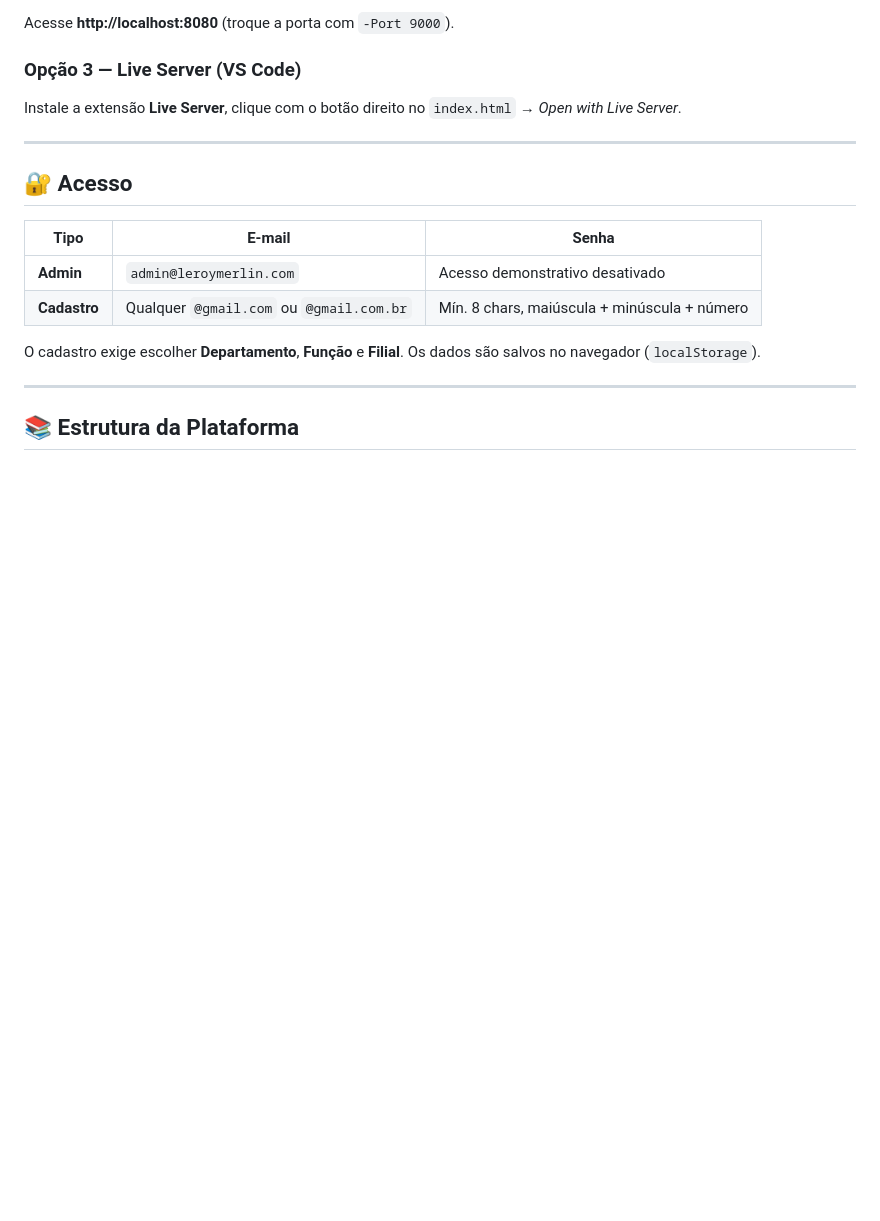
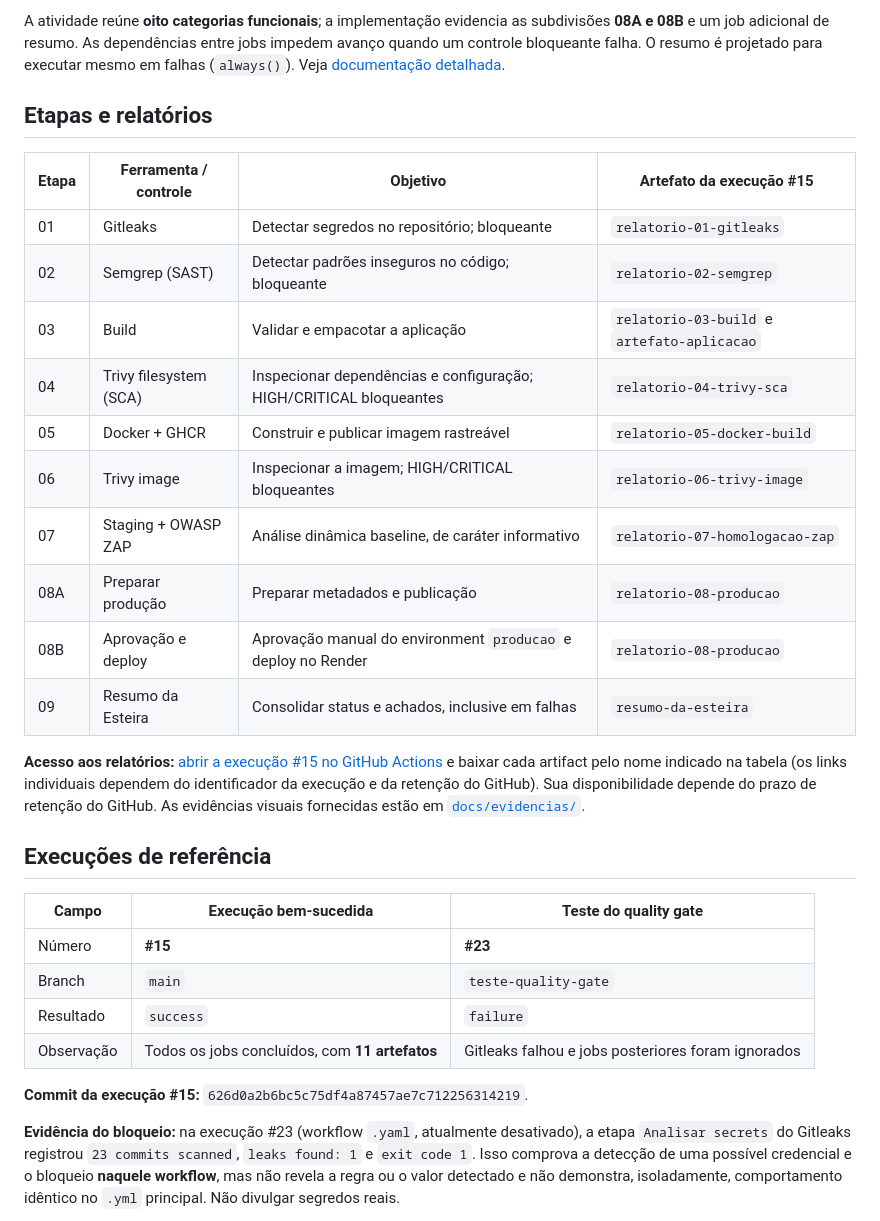
Before and after one commit to gabrielbeoni/critical-bait-devsecops, a Markdown page: README.md, the part around one of its changes. GitHub-like rendering; blank space fills up the shorter version.

````diff
--- a/README.md
+++ b/README.md
@@ -23,22 +38,34 @@ powershell -ExecutionPolicy Bypass -File tools/serve.ps1
 ```
 
-Acesse **http://localhost:8080** (troque a porta com `-Port 9000`).
+A atividade reúne **oito categorias funcionais**; a implementação evidencia as subdivisões **08A e 08B** e um job adicional de resumo. As dependências entre jobs impedem avanço quando um controle bloqueante falha. O resumo é projetado para executar mesmo em falhas (`always()`). Veja [documentação detalhada](docs/pipeline.md).
 
-### Opção 3 — Live Server (VS Code)
-Instale a extensão **Live Server**, clique com o botão direito no `index.html` → *Open with Live Server*.
+## Etapas e relatórios
 
----
+| Etapa | Ferramenta / controle | Objetivo | Artefato da execução #15 |
+|---|---|---|---|
+| 01 | Gitleaks | Detectar segredos no repositório; bloqueante | `relatorio-01-gitleaks` |
+| 02 | Semgrep (SAST) | Detectar padrões inseguros no código; bloqueante | `relatorio-02-semgrep` |
+| 03 | Build | Validar e empacotar a aplicação | `relatorio-03-build` e `artefato-aplicacao` |
+| 04 | Trivy filesystem (SCA) | Inspecionar dependências e configuração; HIGH/CRITICAL bloqueantes | `relatorio-04-trivy-sca` |
+| 05 | Docker + GHCR | Construir e publicar imagem rastreável | `relatorio-05-docker-build` |
+| 06 | Trivy image | Inspecionar a imagem; HIGH/CRITICAL bloqueantes | `relatorio-06-trivy-image` |
+| 07 | Staging + OWASP ZAP | Análise dinâmica baseline, de caráter informativo | `relatorio-07-homologacao-zap` |
+| 08A | Preparar produção | Preparar metadados e publicação | `relatorio-08-producao` |
+| 08B | Aprovação e deploy | Aprovação manual do environment `producao` e deploy no Render | `relatorio-08-producao` |
+| 09 | Resumo da Esteira | Consolidar status e achados, inclusive em falhas | `resumo-da-esteira` |
 
-## 🔐 Acesso
+**Acesso aos relatórios:** [abrir a execução #15 no GitHub Actions](https://github.com/gabrielbeoni/critical-bait-devsecops/actions) e baixar cada artifact pelo nome indicado na tabela (os links individuais dependem do identificador da execução e da retenção do GitHub). Sua disponibilidade depende do prazo de retenção do GitHub. As evidências visuais fornecidas estão em [`docs/evidencias/`](docs/evidencias/).
 
-| Tipo | E-mail | Senha |
-|------|--------|-------|
-| **Admin** | `admin@leroymerlin.com` | Acesso demonstrativo desativado |
-| **Cadastro** | Qualquer `@gmail.com` ou `@gmail.com.br` | Mín. 8 chars, maiúscula + minúscula + número |
+## Execuções de referência
 
-O cadastro exige escolher **Departamento**, **Função** e **Filial**. Os dados são salvos no navegador (`localStorage`).
+| Campo | Execução bem-sucedida | Teste do quality gate |
+|---|---|---|
+| Número | **#15** | **#23** |
+| Branch | `main` | `teste-quality-gate` |
+| Resultado | `success` | `failure` |
+| Observação | Todos os jobs concluídos, com **11 artefatos** | Gitleaks falhou e jobs posteriores foram ignorados |
 
----
+**Commit da execução #15:** `626d0a2b6bc5c75df4a87457ae7c712256314219`.
 
-## 📚 Estrutura da Plataforma
+**Evidência do bloqueio:** na execução #23 (workflow `.yaml`, atualmente desativado), a etapa `Analisar secrets` do Gitleaks registrou `23 commits scanned`, `leaks found: 1` e `exit code 1`. Isso comprova a detecção de uma possível credencial e o bloqueio **naquele workflow**, mas não revela a regra ou o valor detectado e não demonstra, isoladamente, comportamento idêntico no `.yml` principal. Não divulgar segredos reais.
 
````
Also changed, not shown: other parts of README.md (+78 -121 lines).
